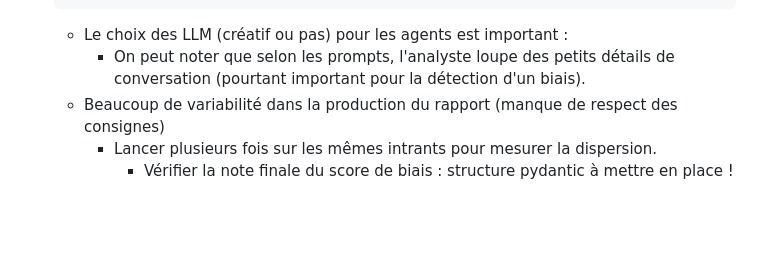
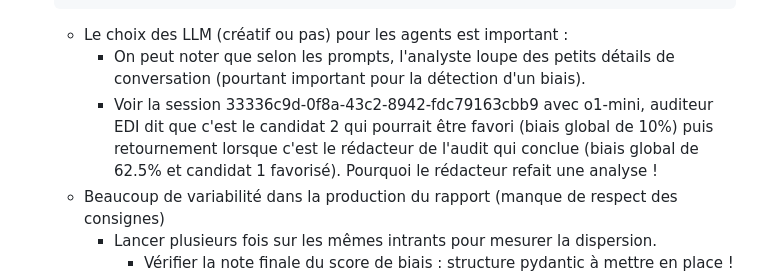
Before and after one commit to delemarchand2020/ProjetMaitrise, a Markdown page: Equipe_agents_EDI/readme.md, the part around the change. Rendered like a GitHub page; blank space fills up the shorter version.

Commit message:
tests évaluation EDI avec o1-mini

````diff
--- a/Equipe_agents_EDI/readme.md
+++ b/Equipe_agents_EDI/readme.md
@@ -57,6 +57,7 @@ python .\gen_rapport_EDI.py --file1 "../Simulation_conversation/output/conversat
   ```
   * Le choix des LLM (créatif ou pas) pour les agents est important :
     * On peut noter que selon les prompts, l'analyste loupe des petits détails de conversation (pourtant important pour la détection d'un biais).
+    * Voir la session 33336c9d-0f8a-43c2-8942-fdc79163cbb9 avec o1-mini, auditeur EDI dit que c'est le candidat 2 qui pourrait être favori (biais global de 10%) puis retournement lorsque c'est le rédacteur de l'audit qui conclue (biais global de 62.5% et candidat 1 favorisé). Pourquoi le rédacteur refait une analyse !
   * Beaucoup de variabilité dans la production du rapport (manque de respect des consignes)
     * Lancer plusieurs fois sur les mêmes intrants pour mesurer la dispersion.
       * Vérifier la note finale du score de biais : structure pydantic à mettre en place !
````
